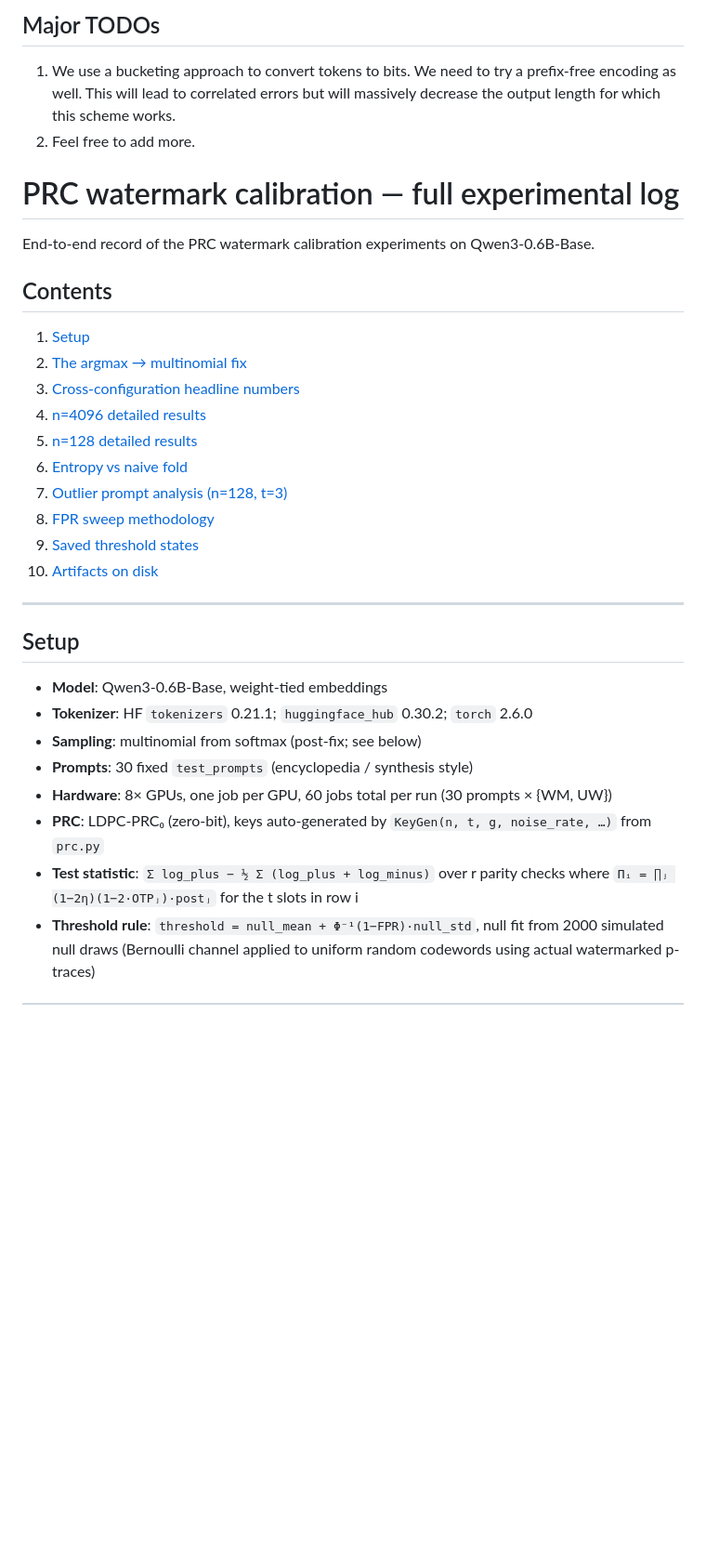
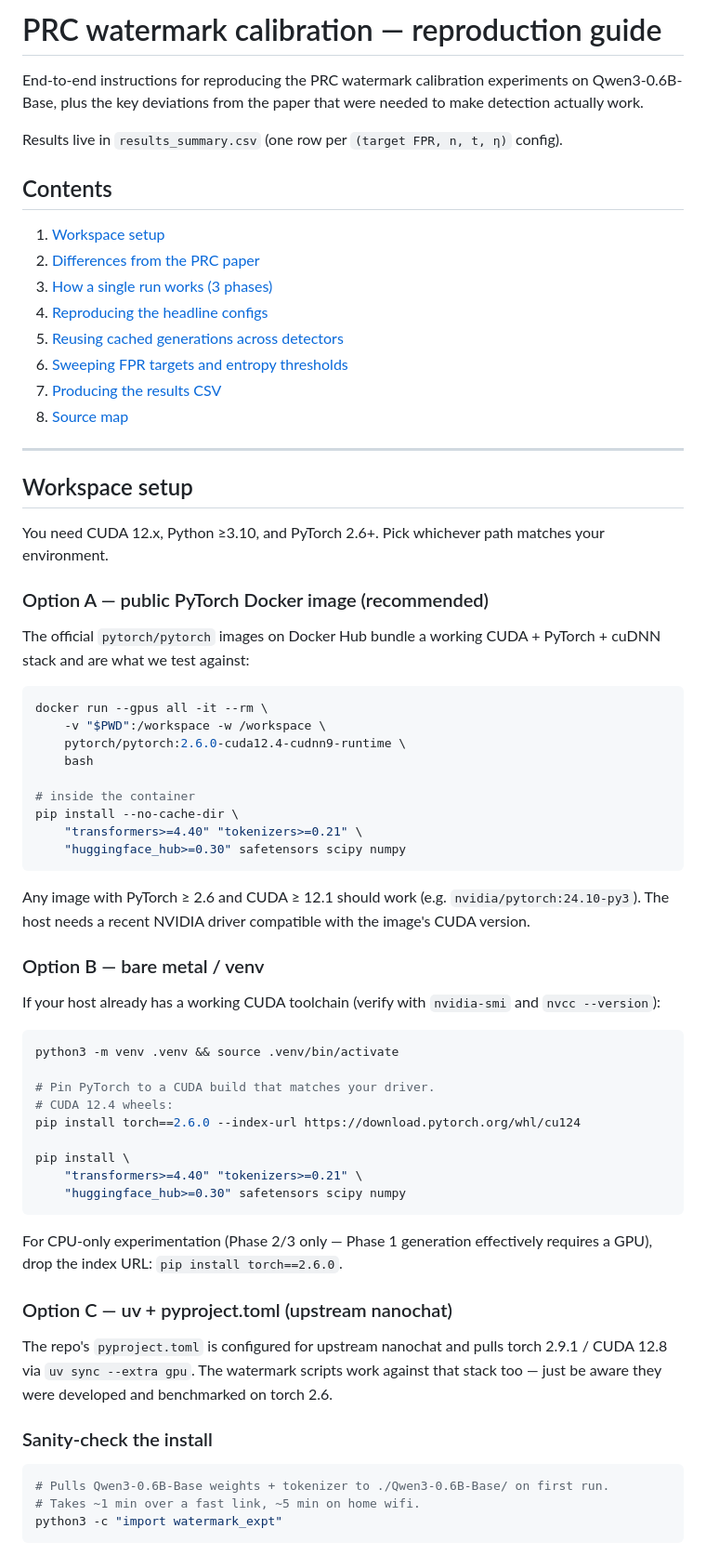
Before and after one commit to Anurag461/Pseudorandom-Code-Watermark, a Markdown page: README.md, the part around one of its changes. Shown at 93% size. GitHub-like rendering; blank space fills up the shorter version.

Commit message:
overwrite readme

````diff
--- a/README.md
+++ b/README.md
@@ -1,35 +1,71 @@
-## Major TODOs
+# PRC watermark calibration — reproduction guide
 
-1. We use a bucketing approach to convert tokens to bits. We need to try a prefix-free encoding as well. This will lead to correlated errors but will massively decrease the output length for which this scheme works.
-2. Feel free to add more.
+End-to-end instructions for reproducing the PRC watermark calibration experiments on Qwen3-0.6B-Base, plus the key deviations from the paper that were needed to make detection actually work.
 
-# PRC watermark calibration — full experimental log
-
-End-to-end record of the PRC watermark calibration experiments on Qwen3-0.6B-Base.
+Results live in `results_summary.csv` (one row per `(target FPR, n, t, η)` config).
 
 ## Contents
 
-1. [Setup](#setup)
-2. [The argmax → multinomial fix](#the-argmax--multinomial-fix)
-3. [Cross-configuration headline numbers](#cross-configuration-headline-numbers)
-4. [n=4096 detailed results](#n4096-detailed-results)
-5. [n=128 detailed results](#n128-detailed-results)
-6. [Entropy vs naive fold](#entropy-vs-naive-fold)
-7. [Outlier prompt analysis (n=128, t=3)](#outlier-prompt-analysis-n128-t3)
-8. [FPR sweep methodology](#fpr-sweep-methodology)
-9. [Saved threshold states](#saved-threshold-states)
-10. [Artifacts on disk](#artifacts-on-disk)
+1. [Workspace setup](#workspace-setup)
+2. [Differences from the PRC paper](#differences-from-the-prc-paper)
+3. [How a single run works (3 phases)](#how-a-single-run-works-3-phases)
+4. [Reproducing the headline configs](#reproducing-the-headline-configs)
+5. [Reusing cached generations across detectors](#reusing-cached-generations-across-detectors)
+6. [Sweeping FPR targets and entropy thresholds](#sweeping-fpr-targets-and-entropy-thresholds)
+7. [Producing the results CSV](#producing-the-results-csv)
+8. [Source map](#source-map)
 
 ---
 
-## Setup
+## Workspace setup
 
-- **Model**: Qwen3-0.6B-Base, weight-tied embeddings
-- **Tokenizer**: HF `tokenizers` 0.21.1; `huggingface_hub` 0.30.2; `torch` 2.6.0
-- **Sampling**: multinomial from softmax (post-fix; see below)
-- **Prompts**: 30 fixed `test_prompts` (encyclopedia / synthesis style)
-- **Hardware**: 8× GPUs, one job per GPU, 60 jobs total per run (30 prompts × {WM, UW})
-- **PRC**: LDPC-PRC₀ (zero-bit), keys auto-generated by `KeyGen(n, t, g, noise_rate, …)` from `prc.py`
-- **Test statistic**: `Σ log_plus − ½ Σ (log_plus + log_minus)` over r parity checks where `Πᵢ = ∏ⱼ (1−2η)(1−2·OTPⱼ)·postⱼ` for the t slots in row i
-- **Threshold rule**: `threshold = null_mean + Φ⁻¹(1−FPR)·null_std`, null fit from 2000 simulated null draws (Bernoulli channel applied to uniform random codewords using actual watermarked p-traces)
+You need CUDA 12.x, Python ≥3.10, and PyTorch 2.6+. Pick whichever path matches your environment.
 
+### Option A — public PyTorch Docker image (recommended)
+
+The official `pytorch/pytorch` images on Docker Hub bundle a working CUDA + PyTorch + cuDNN stack and are what we test against:
+
+```bash
+docker run --gpus all -it --rm \
+    -v "$PWD":/workspace -w /workspace \
+    pytorch/pytorch:2.6.0-cuda12.4-cudnn9-runtime \
+    bash
+
+# inside the container
+pip install --no-cache-dir \
+    "transformers>=4.40" "tokenizers>=0.21" \
+    "huggingface_hub>=0.30" safetensors scipy numpy
+```
+
+Any image with PyTorch ≥ 2.6 and CUDA ≥ 12.1 should work (e.g. `nvidia/pytorch:24.10-py3`). The host needs a recent NVIDIA driver compatible with the image's CUDA version.
+
+### Option B — bare metal / venv
+
+If your host already has a working CUDA toolchain (verify with `nvidia-smi` and `nvcc --version`):
+
+```bash
+python3 -m venv .venv && source .venv/bin/activate
+
+# Pin PyTorch to a CUDA build that matches your driver.
+# CUDA 12.4 wheels:
+pip install torch==2.6.0 --index-url https://download.pytorch.org/whl/cu124
+
+pip install \
+    "transformers>=4.40" "tokenizers>=0.21" \
+    "huggingface_hub>=0.30" safetensors scipy numpy
+```
+
+For CPU-only experimentation (Phase 2/3 only — Phase 1 generation effectively requires a GPU), drop the index URL: `pip install torch==2.6.0`.
+
+### Option C — uv + pyproject.toml (upstream nanochat)
+
+The repo's `pyproject.toml` is configured for upstream nanochat and pulls torch 2.9.1 / CUDA 12.8 via `uv sync --extra gpu`. The watermark scripts work against that stack too — just be aware they were developed and benchmarked on torch 2.6.
+
+### Sanity-check the install
+
+```bash
+# Pulls Qwen3-0.6B-Base weights + tokenizer to ./Qwen3-0.6B-Base/ on first run.
+# Takes ~1 min over a fast link, ~5 min on home wifi.
+python3 -c "import watermark_expt"
+```
+
````
Also changed, not shown: other parts of README.md (+130 -222 lines).
